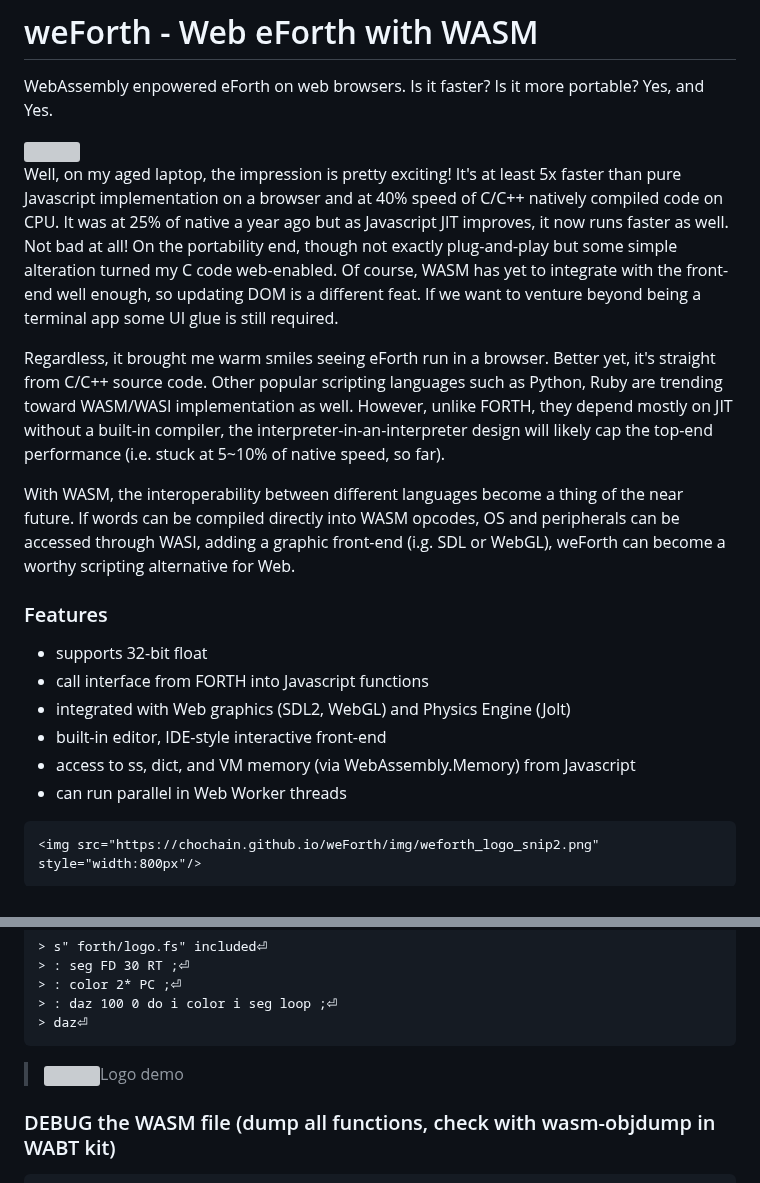
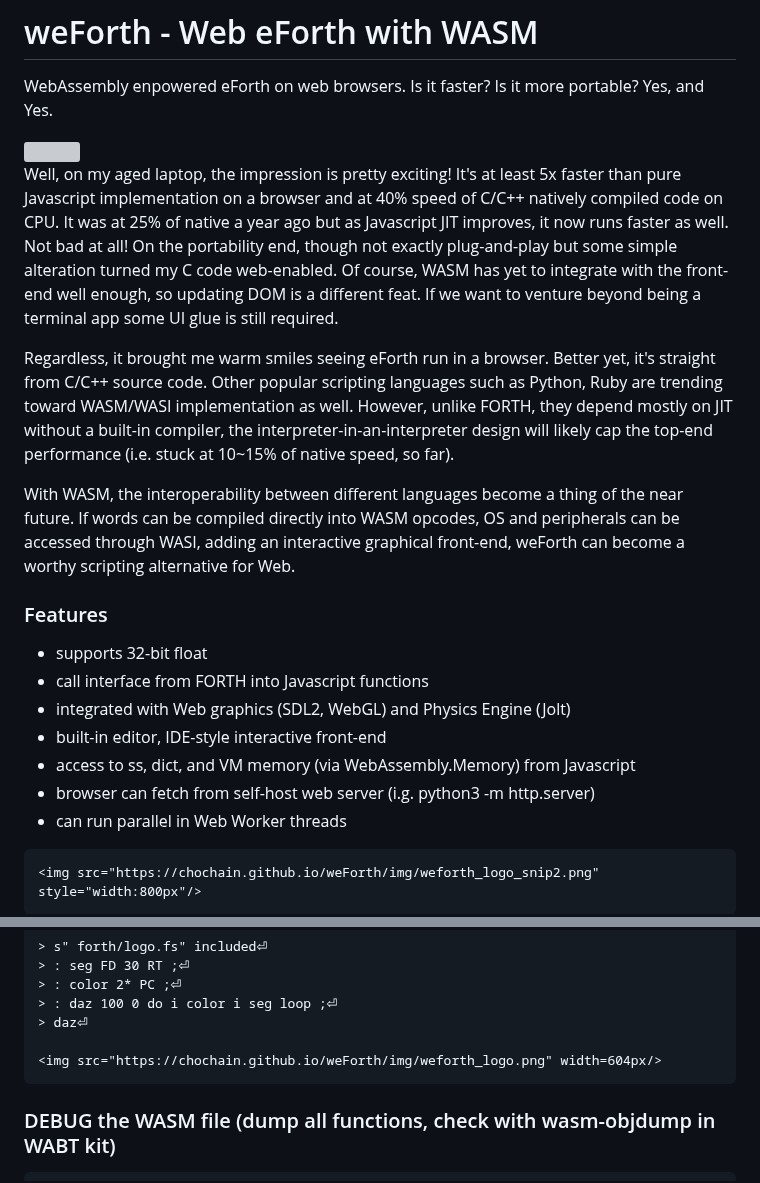
Before and after one commit to chochain/weForth, a Markdown page: README.md, 2 parts joined by grey strips. Rendered like a GitHub page; grey boxes are pictures that could not be loaded.

```diff
--- a/README.md
+++ b/README.md
@@ -6,9 +6,9 @@ WebAssembly enpowered eForth on web browsers. Is it faster? Is it more portable?
 
 Well, on my aged laptop, the impression is pretty exciting! It's at least 5x faster than pure Javascript implementation on a browser and at 40% speed of C/C++ natively compiled code on CPU. It was at 25% of native a year ago but as Javascript JIT improves, it now runs faster as well. Not bad at all! On the portability end, though not exactly plug-and-play but some simple alteration turned my C code web-enabled. Of course, WASM has yet to integrate with the front-end well enough, so updating DOM is a different feat. If we want to venture beyond being a terminal app some UI glue is still required.
 
-Regardless, it brought me warm smiles seeing eForth run in a browser. Better yet, it's straight from C/C++ source code. Other popular scripting languages such as Python, Ruby are trending toward WASM/WASI implementation as well. However, unlike FORTH, they depend mostly on JIT without a built-in compiler, the interpreter-in-an-interpreter design will likely cap the top-end performance (i.e. stuck at 5~10% of native speed, so far).
+Regardless, it brought me warm smiles seeing eForth run in a browser. Better yet, it's straight from C/C++ source code. Other popular scripting languages such as Python, Ruby are trending toward WASM/WASI implementation as well. However, unlike FORTH, they depend mostly on JIT without a built-in compiler, the interpreter-in-an-interpreter design will likely cap the top-end performance (i.e. stuck at 10~15% of native speed, so far).
 
-With WASM, the interoperability between different languages become a thing of the near future. If words can be compiled directly into WASM opcodes, OS and peripherals can be accessed through WASI, adding a graphic front-end (i.g. SDL or WebGL), weForth can become a worthy scripting alternative for Web.
+With WASM, the interoperability between different languages become a thing of the near future. If words can be compiled directly into WASM opcodes, OS and peripherals can be accessed through WASI, adding an interactive graphical front-end, weForth can become a worthy scripting alternative for Web.
 
 ### Features
    * supports 32-bit float
@@ -16,6 +16,7 @@ With WASM, the interoperability between different languages become a thing of th
    * integrated with Web graphics (SDL2, WebGL) and Physics Engine (Jolt)
    * built-in editor, IDE-style interactive front-end
    * access to ss, dict, and VM memory (via WebAssembly.Memory) from Javascript
+   * browser can fetch from self-host web server (i.g. python3 -m http.server)
    * can run parallel in Web Worker threads
 
     <img src="https://chochain.github.io/weForth/img/weforth_logo_snip2.png" style="width:800px"/>
@@ -103,7 +108,7 @@ To communicate between Forth and Javascript engine, weForth implemented a word '
     > : daz 100 0 do i color i seg loop ;⏎
     > daz⏎
 
-> <img src="https://chochain.github.io/weForth/img/weforth_logo.png" width=604px>Logo demo</img>
+    <img src="https://chochain.github.io/weForth/img/weforth_logo.png" width=604px/>
 
 ### DEBUG the WASM file (dump all functions, check with wasm-objdump in WABT kit)
 
```
Also changed, not shown: other parts of README.md (+20 -39 lines).
